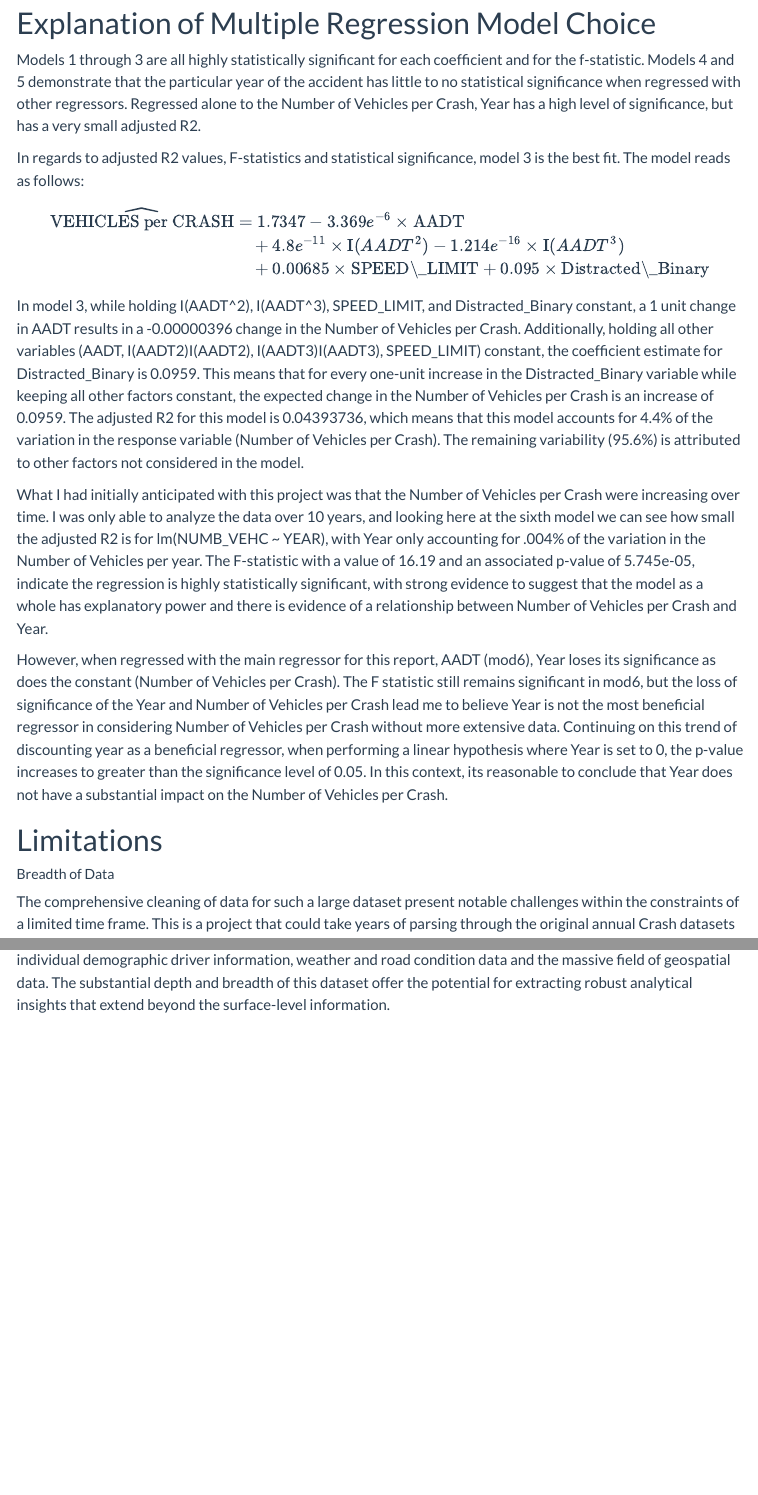
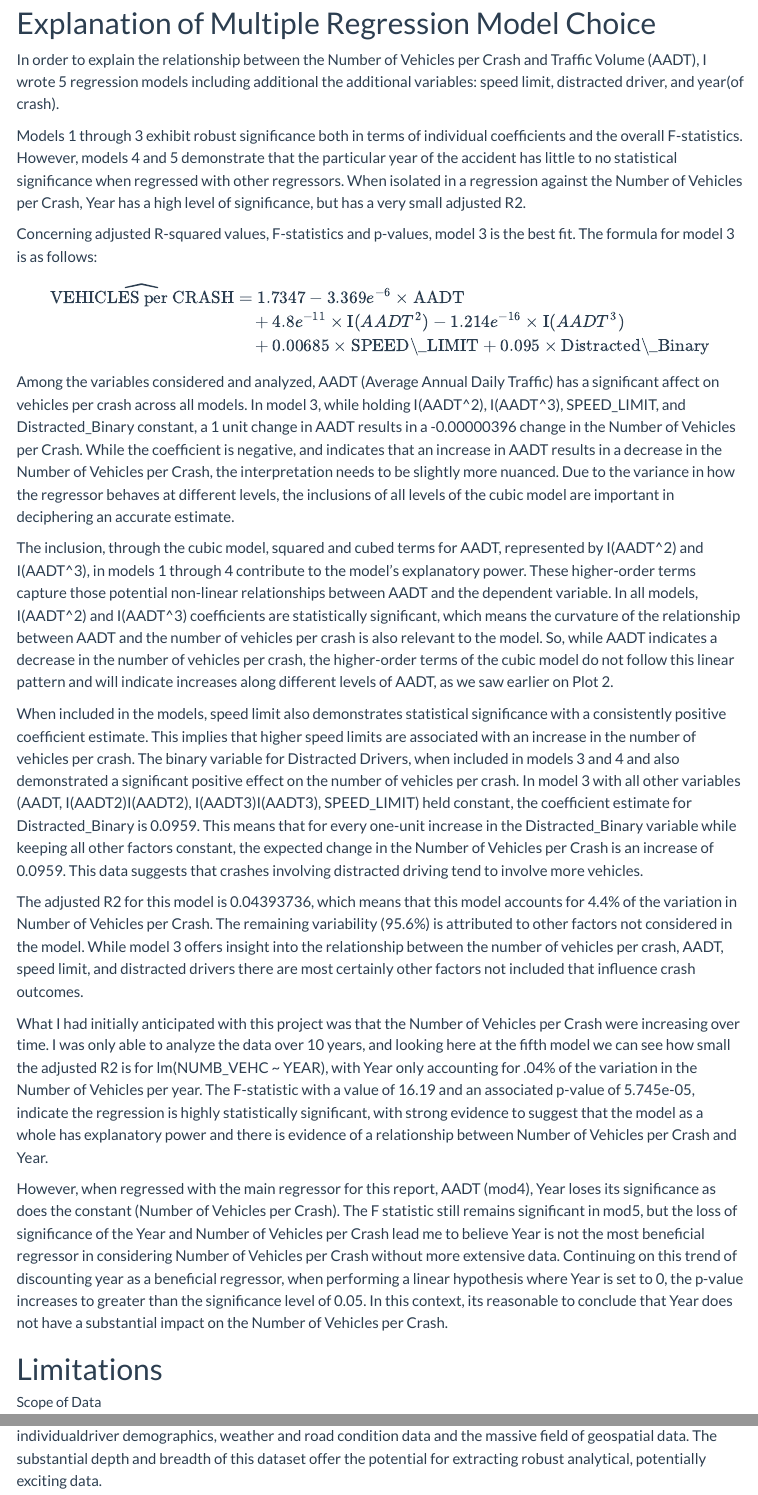
Before and after one commit to DACSS/603_Summer2023_Sec_1, a Quarto document (posts/Sue-Ellen_Final_Project_DACSS_603.qmd): the page in a window 1100 px wide, from 11530 px down, and a second part further down, joined at a grey line. Rendered offline with R 4.5, knitr and Pandoc in place of Quarto, with nearby package versions; some code elsewhere in the file could not run offline; menus at the side of the page are left out; long lines of code are wrapped.

Commit message:
freeze posts - edits

```diff
--- a/posts/Sue-Ellen_Final_Project_DACSS_603.qmd
+++ b/posts/Sue-Ellen_Final_Project_DACSS_603.qmd
@@ -392,9 +391,12 @@ linearHypothesis(mod4, c("SPEED_LIMIT=0", "Distracted_Binary=0","YEAR=0"),
 
 # Explanation of Multiple Regression Model Choice
 
-Models 1 through 3 are all highly statistically significant for each coefficient and for the f-statistic. Models 4 and 5 demonstrate that the particular year of the accident has little to no statistical significance when regressed with other regressors. Regressed alone to the Number of Vehicles per Crash, Year has a high level of significance, but has a very small adjusted R2.
 
-In regards to adjusted R2 values, F-statistics and statistical significance, model 3 is the best fit. The model reads as follows:
+In order to explain the relationship between the Number of Vehicles per Crash and Traffic Volume (AADT), I wrote 5 regression models including additional the additional variables: speed limit, distracted driver, and year(of crash).
+
+Models 1 through 3 exhibit robust significance both in terms of individual coefficients and the overall F-statistics. However, models 4 and 5 demonstrate that the particular year of the accident has little to no statistical significance when regressed with other regressors. When isolated in a regression against the Number of Vehicles per Crash, Year has a high level of significance, but has a very small adjusted R2.
+
+Concerning adjusted R-squared values, F-statistics and p-values, model 3 is the best fit. The formula for model 3 is as follows:
 
 $$
 \begin{align*}
@@ -403,17 +405,22 @@ $$
 &\quad + 0.00685 \times \text{SPEED\_LIMIT} + 0.095 \times \text{Distracted\_Binary}
 \end{align*}$$
 
-In model 3, while holding I(AADT^2), I(AADT^3), SPEED_LIMIT, and Distracted_Binary constant, a 1 unit change in AADT results in a -0.00000396 change in the Number of Vehicles per Crash. Additionally, holding all other variables (AADT, I(AADT2)I(AADT2), I(AADT3)I(AADT3), SPEED_LIMIT) constant, the coefficient estimate for Distracted_Binary is 0.0959. This means that for every one-unit increase in the Distracted_Binary variable while keeping all other factors constant, the expected change in the Number of Vehicles per Crash is an increase of 0.0959. The adjusted R2 for this model is 0.04393736, which means that this model accounts for 4.4% of the variation in the response variable (Number of Vehicles per Crash). The remaining variability (95.6%) is attributed to other factors not considered in the model.
+Among the variables considered and analyzed, AADT (Average Annual Daily Traffic) has a significant affect on vehicles per crash across all models. In model 3, while holding I(AADT^2), I(AADT^3), SPEED_LIMIT, and Distracted_Binary constant, a 1 unit change in AADT results in a -0.00000396 change in the Number of Vehicles per Crash.  While the coefficient is negative, and indicates that an increase in AADT results in a decrease in the Number of Vehicles per Crash, the interpretation needs to be slightly more nuanced. Due to the variance in how the regressor behaves at different levels, the inclusions of all levels of the cubic model are important in deciphering an accurate estimate.
 
-What I had initially anticipated with this project was that the Number of Vehicles per Crash were increasing over time. I was only able to analyze the data over 10 years, and looking here at the sixth model we can see how small the adjusted R2 is for lm(NUMB_VEHC ~ YEAR), with Year only accounting for .004% of the variation in the Number of Vehicles per year. The F-statistic with a value of 16.19 and an associated p-value of 5.745e-05, indicate the regression is highly statistically significant, with strong evidence to suggest that the model as a whole has explanatory power and there is evidence of a relationship between Number of Vehicles per Crash and Year.
+The inclusion, through the cubic model, squared and cubed terms for AADT, represented by I(AADT^2) and I(AADT^3), in models 1 through 4 contribute to the model's explanatory power. These higher-order terms capture those potential non-linear relationships between AADT and the dependent variable. In all models, I(AADT^2) and I(AADT^3) coefficients are statistically significant, which means the curvature of the relationship between AADT and the number of vehicles per crash is also relevant to the model. So, while AADT indicates a decrease in the number of vehicles per crash, the higher-order terms of the cubic model do not follow this linear pattern and will indicate increases along different levels of AADT, as we saw earlier on Plot 2.
 
-However, when regressed with the main regressor for this report, AADT (mod6), Year loses its significance as does the constant (Number of Vehicles per Crash). The F statistic still remains significant in mod6, but the loss of significance of the Year and Number of Vehicles per Crash lead me to believe Year is not the most beneficial regressor in considering Number of Vehicles per Crash without more extensive data. Continuing on this trend of discounting year as a beneficial regressor, when performing a linear hypothesis where Year is set to 0, the p-value increases to greater than the significance level of 0.05. In this context, its reasonable to conclude that Year does not have a substantial impact on the Number of Vehicles per Crash.
+When included in the models, speed limit also demonstrates statistical significance with a consistently positive coefficient estimate. This implies that higher speed limits are associated with an increase in the number of vehicles per crash. The binary variable for Distracted Drivers, when included in models 3 and 4 and also demonstrated a significant positive effect on the number of vehicles per crash. In model 3 with all other variables (AADT, I(AADT2)I(AADT2), I(AADT3)I(AADT3), SPEED_LIMIT) held constant, the coefficient estimate for Distracted_Binary is 0.0959. This means that for every one-unit increase in the Distracted_Binary variable while keeping all other factors constant, the expected change in the Number of Vehicles per Crash is an increase of 0.0959. This data suggests that crashes involving distracted driving tend to involve more vehicles.
 
+The adjusted R2 for this model is 0.04393736, which means that this model accounts for 4.4% of the variation in Number of Vehicles per Crash. The remaining variability (95.6%) is attributed to other factors not considered in the model. While model 3 offers insight into the relationship between the number of vehicles per crash, AADT, speed limit, and distracted drivers there are most certainly other factors not included that influence crash outcomes.
+
+What I had initially anticipated with this project was that the Number of Vehicles per Crash were increasing over time. I was only able to analyze the data over 10 years, and looking here at the fifth model we can see how small the adjusted R2 is for lm(NUMB_VEHC ~ YEAR), with Year only accounting for .04% of the variation in the Number of Vehicles per year. The F-statistic with a value of 16.19 and an associated p-value of 5.745e-05, indicate the regression is highly statistically significant, with strong evidence to suggest that the model as a whole has explanatory power and there is evidence of a relationship between Number of Vehicles per Crash and Year.
+
+However, when regressed with the main regressor for this report, AADT (mod4), Year loses its significance as does the constant (Number of Vehicles per Crash). The F statistic still remains significant in mod5, but the loss of significance of the Year and Number of Vehicles per Crash lead me to believe Year is not the most beneficial regressor in considering Number of Vehicles per Crash without more extensive data. Continuing on this trend of discounting year as a beneficial regressor, when performing a linear hypothesis where Year is set to 0, the p-value increases to greater than the significance level of 0.05. In this context, its reasonable to conclude that Year does not have a substantial impact on the Number of Vehicles per Crash.
 
 # Limitations
 
-##### Breadth of Data
-The comprehensive cleaning of data for such a large dataset present notable challenges within the constraints of a limited time frame. This is a project that could take years of parsing through the original annual Crash datasets produced by MASS DOT. The short list of data that could provide more insight into the exploration of the Number of Vehicles per Crash include: large text columns that categorize the contributing factors to a crash, individual demographic driver information, weather and road condition data and the massive field of geospatial data. The substantial depth and breadth of this dataset offer the potential for extracting robust analytical insights that extend beyond the surface-level information.
+##### Scope of Data
+The comprehensive cleaning of data for such a large dataset within a limited time frame, creates some challenges. This is a project that could take years of parsing through the original annual Crash datasets produced by MASS DOT. Some data present in the original dataset that could provide more insight into the exploration of the Number of Vehicles per Crash include: text-based columns that categorize the contributing factors to a crash, individualdriver demographics, weather and road condition data and the massive field of geospatial data. The substantial depth and breadth of this dataset offer the potential for extracting robust analytical, potentially exciting data.
 
 ##### Data Cleaning
 One limitation within the data itself is that there are mistakes. For instance, when initially cleaning the Speed Limit column, I noticed outliers like -555 or 1 mph that could not have been real numbers. They might have meant something to the person entering the data, but I could not glean any insight, so I removed this data. Additionally there was AADT data that I also removed based off of an intuition that it was not accurate. I removed AADT data and returned them to "NA" if the AADT_Year column (which notes what year the AADT data was collected) were odd years (like 1897), or included less than 100 readings per year. Cleaning the data in this way can remove outliers that are nonsensical (like -555 mph) but can also remove outliers that are simply outliers and completely accurate.
```
Also changed, not shown: posts/Sue-Ellen_Final_Project_DACSS_603.qmd (1 more changed lines), 3 other files.
